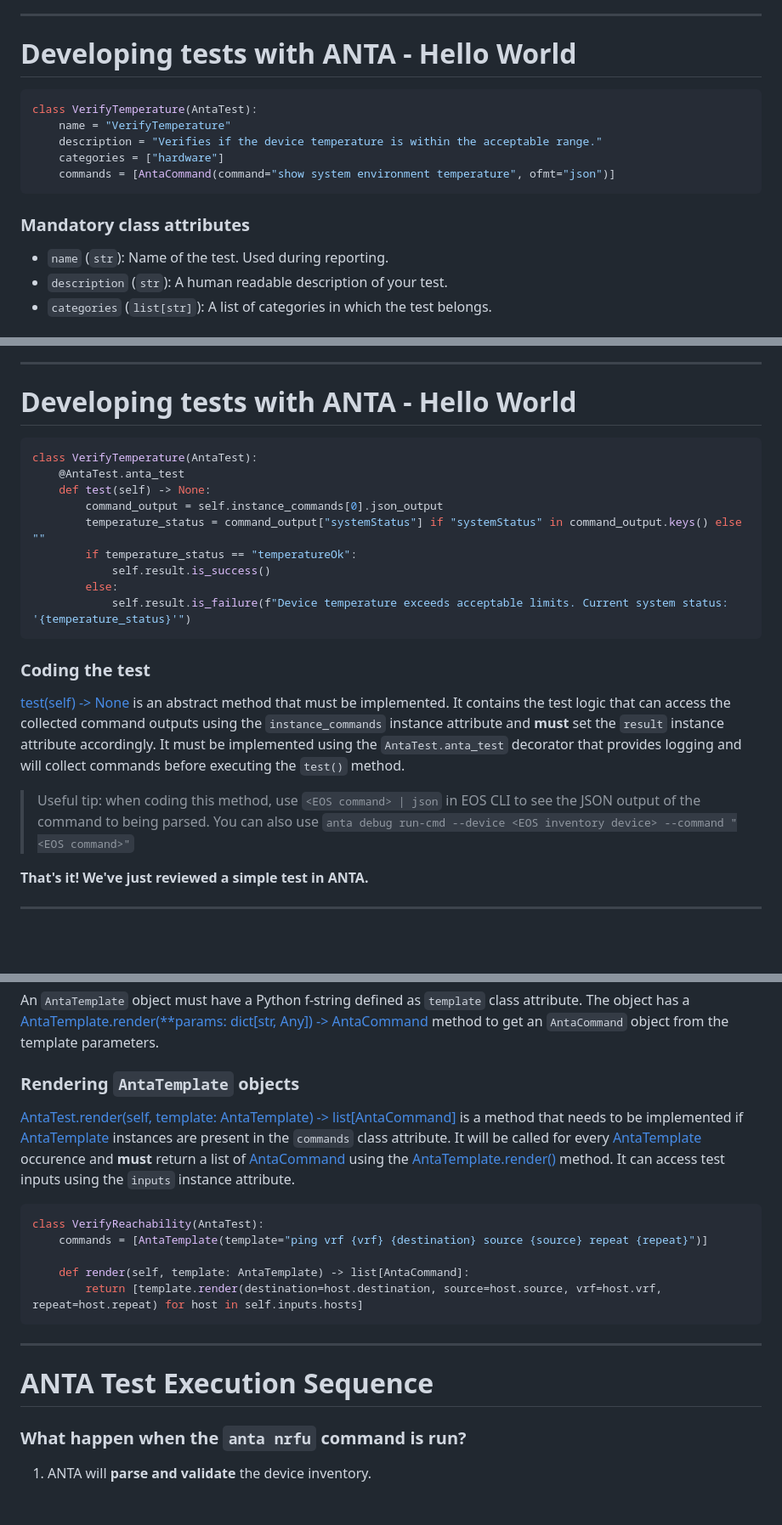
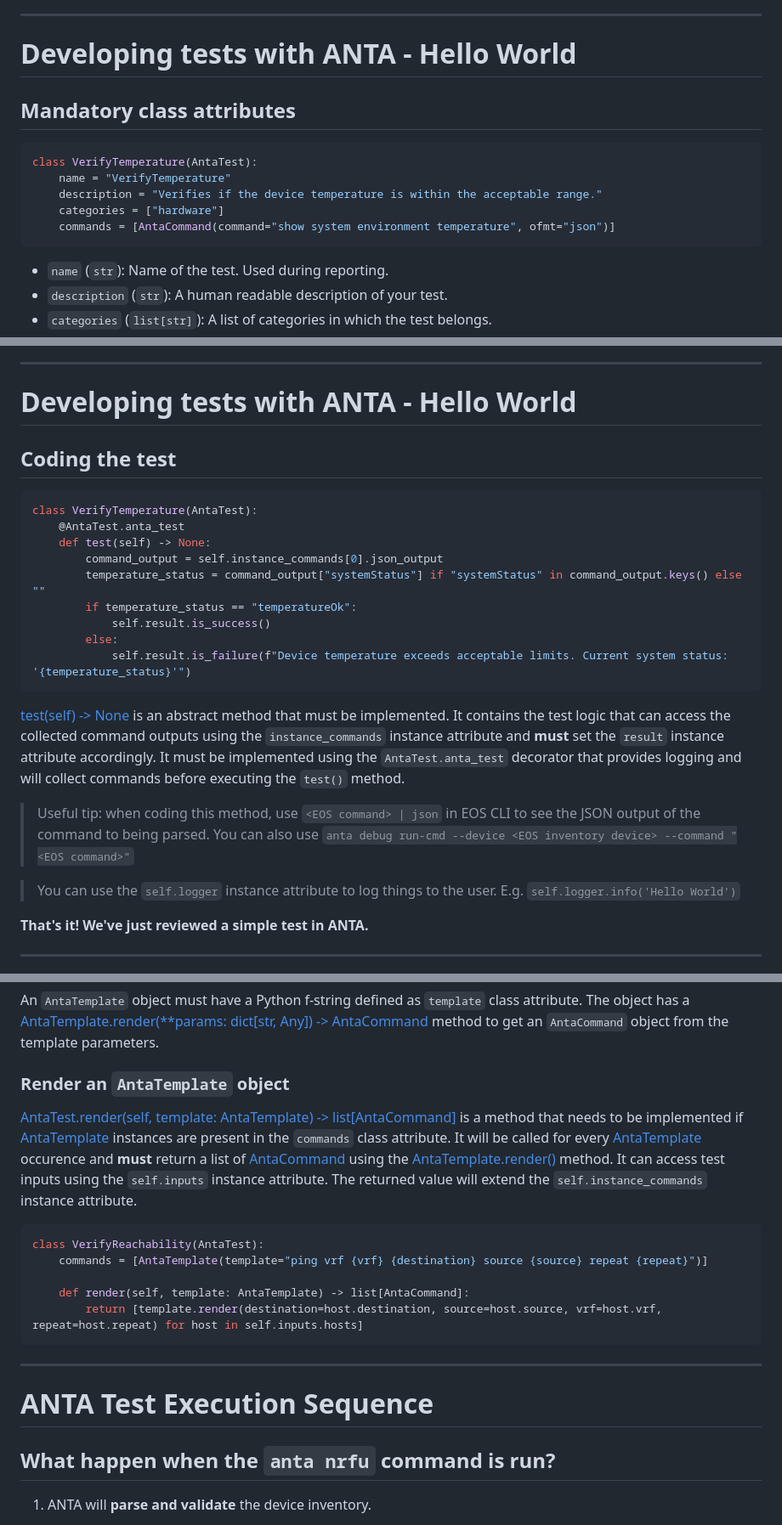
Before and after one commit to titom73/anta-malaga, a Markdown page: slides.md, 3 parts joined by grey strips. Shown: that part at 85% size. Drawn GitHub-style; blank space fills up the shorter version.

Commit message:
update slides

````diff
--- a/slides.md
+++ b/slides.md
@@ -221,7 +221,7 @@ Let's review step by step how this test has been written.
 
 ---
 # Developing tests with ANTA - Hello World
-
+## Mandatory class attributes
 ``` python
 class VerifyTemperature(AntaTest):
     name = "VerifyTemperature"
@@ -229,8 +229,6 @@ class VerifyTemperature(AntaTest):
     categories = ["hardware"]
     commands = [AntaCommand(command="show system environment temperature", ofmt="json")]
 ```
-
-### Mandatory class attributes
 - `name` (`str`): Name of the test. Used during reporting.
 - `description` (`str`): A human readable description of your test.
 - `categories` (`list[str]`): A list of categories in which the test belongs.
@@ -251,7 +249,7 @@ Rendering [AntaTemplate](https://www.anta.ninja/stable/api/models#anta.models.An
 
 ---
 # Developing tests with ANTA - Hello World
-
+## Coding the test
 ``` python
 class VerifyTemperature(AntaTest):
     @AntaTest.anta_test
@@ -263,11 +261,11 @@ class VerifyTemperature(AntaTest):
         else:
             self.result.is_failure(f"Device temperature exceeds acceptable limits. Current system status: '{temperature_status}'")
 ```
-
-### Coding the test
 [test(self) -> None](https://www.anta.ninja/stable/api/models#anta.models.AntaTest.test) is an abstract method that must be implemented. It contains the test logic that can access the collected command outputs using the `instance_commands` instance attribute and __must__ set the `result` instance attribute accordingly. It must be implemented using the `AntaTest.anta_test` decorator that provides logging and will collect commands before executing the `test()` method.
 > Useful tip: when coding this method, use `<EOS command> | json` in EOS CLI to see the JSON output of the command to being parsed.
 > You can also use `anta debug run-cmd --device <EOS inventory device> --command "<EOS command>"`
+
+> You can use the `self.logger` instance attribute to log things to the user. E.g. `self.logger.info('Hello World')`
 
 **That's it! We've just reviewed a simple test in ANTA.**
 
@@ -398,8 +392,8 @@ AntaTemplate(
 ```
 An `AntaTemplate` object must have a Python f-string defined as `template` class attribute. The object has a [AntaTemplate.render(**params: dict[str, Any]) -> AntaCommand](https://www.anta.ninja/stable/api/models/#anta.models.AntaTemplate.render) method to get an `AntaCommand` object from the template parameters.
 
-### Rendering `AntaTemplate` objects
-[AntaTest.render(self, template: AntaTemplate) -> list[AntaCommand]](https://www.anta.ninja/stable/api/models#anta.models.AntaTest.render) is a method that needs to be implemented if [AntaTemplate](https://www.anta.ninja/stable/api/models#anta.models.AntaTemplate) instances are present in the `commands` class attribute. It will be called for every [AntaTemplate](https://www.anta.ninja/stable/api/models#anta.models.AntaTemplate) occurence and __must__ return a list of [AntaCommand](https://www.anta.ninja/stable/api/models#anta.models.AntaCommand) using the [AntaTemplate.render()](https://www.anta.ninja/stable/api/models#anta.models.AntaTemplate.render) method. It can access test inputs using the `inputs` instance attribute.
+### Render an `AntaTemplate` object
+[AntaTest.render(self, template: AntaTemplate) -> list[AntaCommand]](https://www.anta.ninja/stable/api/models#anta.models.AntaTest.render) is a method that needs to be implemented if [AntaTemplate](https://www.anta.ninja/stable/api/models#anta.models.AntaTemplate) instances are present in the `commands` class attribute. It will be called for every [AntaTemplate](https://www.anta.ninja/stable/api/models#anta.models.AntaTemplate) occurence and __must__ return a list of [AntaCommand](https://www.anta.ninja/stable/api/models#anta.models.AntaCommand) using the [AntaTemplate.render()](https://www.anta.ninja/stable/api/models#anta.models.AntaTemplate.render) method. It can access test inputs using the `self.inputs` instance attribute. The returned value will extend the `self.instance_commands` instance attribute.
 
 ```python
 class VerifyReachability(AntaTest):
@@ -411,8 +405,7 @@ class VerifyReachability(AntaTest):
 
 ---
 # ANTA Test Execution Sequence
-
-### What happen when the `anta nrfu` command is run?
+## What happen when the `anta nrfu` command is run?
 
 1. ANTA will **parse and validate** the device inventory.
 
````
Also changed, not shown: other parts of slides.md (+2 -6 lines).
